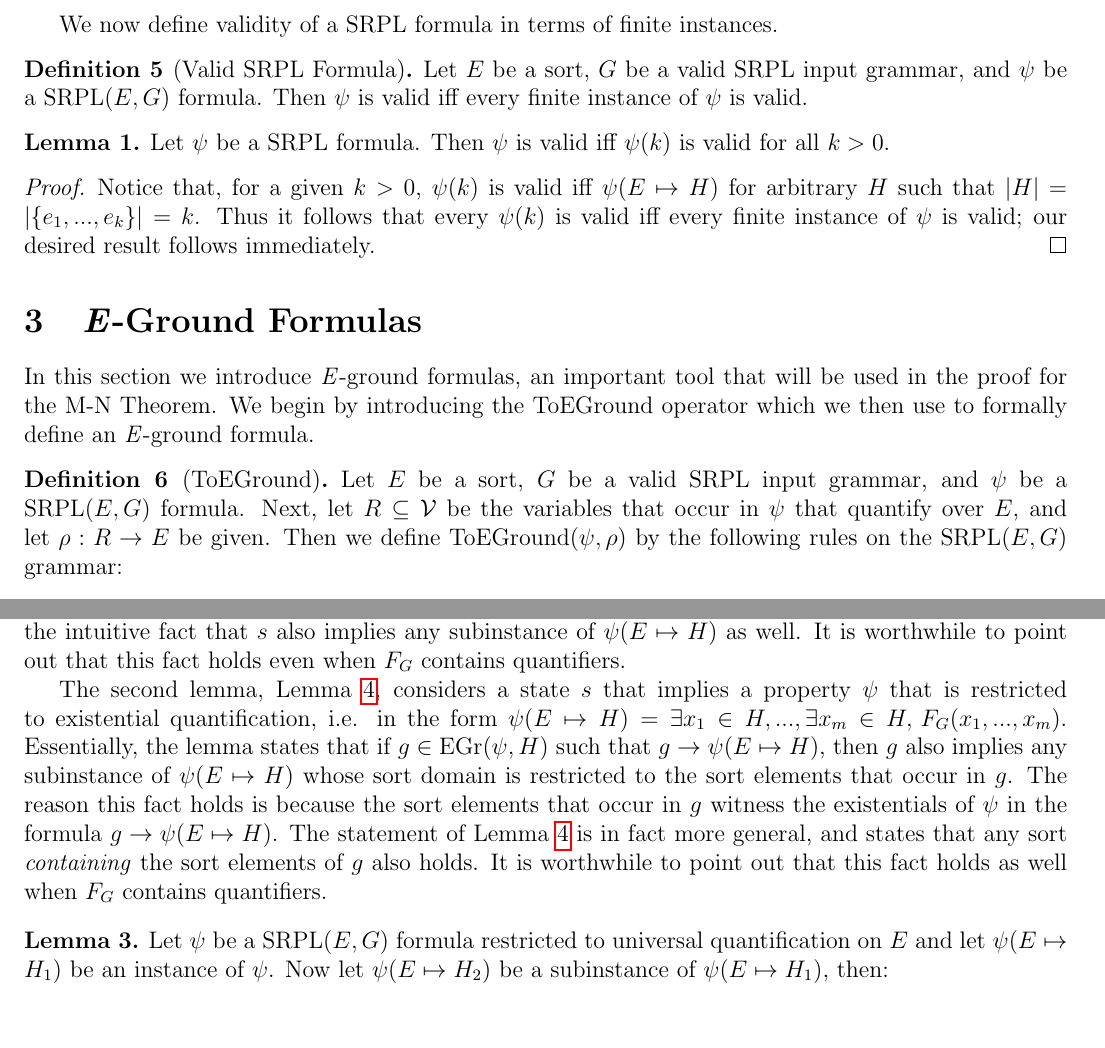
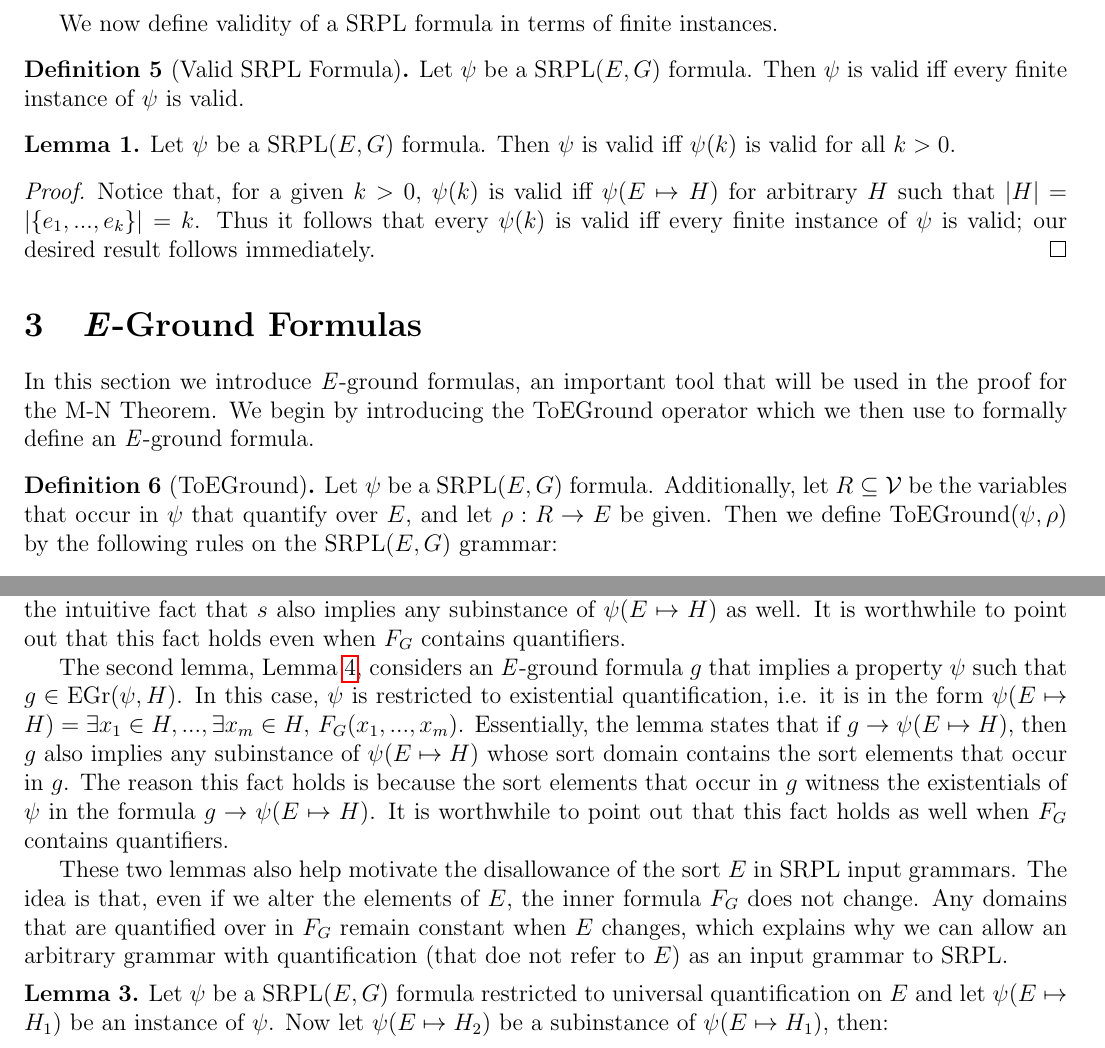
Before and after one commit to iandardik/iinf, a LaTeX document (ii_cutoff/permless_mn/permless_mn.tex): two parts of pages 3 and 5 of 7, joined at a grey line, cut so that both start at the same text. Compiled offline with pdfLaTeX.

Commit message:
rough draft of mn ready

```diff
--- a/ii_cutoff/permless_mn/permless_mn.tex
+++ b/ii_cutoff/permless_mn/permless_mn.tex
@@ -29,7 +29,7 @@
 \newcommand{\SRPL}{\text{SRPL}}
 \newcommand{\toground}{\text{ToEGround}}
 
-\title{M-N Without Permutations}
+\title{A Cutoff Rule For A Special Class Of Parameterized Distributed Protocols}
 \author{Ian Dardik}
 \date{\today}
 
@@ -110,12 +110,12 @@ The sort $E$ in a SRPL grammar is assumed to be countably infinite, however, we
 We now define validity of a SRPL formula in terms of finite instances.
 
 \begin{definition}[Valid SRPL Formula]
-  Let $E$ be a sort, $G$ be a valid SRPL input grammar, and $\psi$ be a $\SRPL(E,G)$ formula.  Then $\psi$ is valid iff every finite instance of $\psi$ is valid.
+  Let $\psi$ be a $\SRPL(E,G)$ formula.  Then $\psi$ is valid iff every finite instance of $\psi$ is valid.
 \end{definition}
 
 \begin{lemma}
   \label{lem:valid-all-k}
-  Let $\psi$ be a SRPL formula.  Then $\psi$ is valid iff $\psi(k)$ is valid for all $k>0$.
+  Let $\psi$ be a $\SRPL(E,G)$ formula.  Then $\psi$ is valid iff $\psi(k)$ is valid for all $k>0$.
 \end{lemma}
 \begin{proof}
   Notice that, for a given $k>0$, $\psi(k)$ is valid iff $\psi(E \mapsto H)$ for arbitrary $H$ such that $|H|=|\{e_1,...,e_k\}|=k$.  Thus it follows that every $\psi(k)$ is valid iff every finite instance of $\psi$ is valid; our desired result follows immediately.
@@ -128,7 +128,7 @@ We now define validity of a SRPL formula in terms of finite instances.
 In this section we introduce \textit{E}-ground formulas, an important tool that will be used in the proof for the M-N Theorem.  We begin by introducing the $\toground$ operator which we then use to formally define an \textit{E}-ground formula.
 
 \begin{definition}[ToEGround]
-  Let $E$ be a sort, $G$ be a valid SRPL input grammar, and $\psi$ be a $\SRPL(E,G)$ formula.  Next, let $R \subseteq \mathcal{V}$ be the variables that occur in $\psi$ that quantify over $E$, and let $\rho : R \to E$ be given.  Then we define $\toground(\psi,\rho)$ by the following rules on the $\SRPL(E,G)$ grammar:
+  Let $\psi$ be a $\SRPL(E,G)$ formula.  Additionally, let $R \subseteq \mathcal{V}$ be the variables that occur in $\psi$ that quantify over $E$, and let $\rho : R \to E$ be given.  Then we define $\toground(\psi,\rho)$ by the following rules on the $\SRPL(E,G)$ grammar:
   \begin{align*}
     &\toground(x,\rho)& &:= \rho(x) \qquad &\text{for any } x \in R\\
     &\toground([arg,arg\_list],\rho)& &:= \toground(arg,\rho),\toground(arg\_list,\rho)\\
@@ -224,7 +224,9 @@ In this section we present two lemmas on the subinstances of a SRPL formula.  We
 
 The first lemma, Lemma \ref{lem:forall-lower}, considers a state $s$ that implies a property $\psi$ that is restricted to universal quantification, i.e. in the form $\psi(E \mapsto H) = \forall x_1 \in H,...,\forall x_m \in H, \, F_G(x_1,...,x_m)$.  The lemma states the intuitive fact that $s$ also implies any subinstance of $\psi(E \mapsto H)$ as well.  It is worthwhile to point out that this fact holds even when $F_G$ contains quantifiers.
 
-The second lemma, Lemma \ref{lem:exists-lower}, considers a state $s$ that implies a property $\psi$ that is restricted to existential quantification, i.e. in the form $\psi(E \mapsto H) = \exists x_1 \in H,...,\exists x_m \in H, \, F_G(x_1,...,x_m)$.  Essentially, the lemma states that if $g \in \gr(\psi,H)$ such that $g \rightarrow \psi(E \mapsto H)$, then $g$ also implies any subinstance of $\psi(E \mapsto H)$ whose sort domain is restricted to the sort elements that occur in $g$.  The reason this fact holds is because the sort elements that occur in $g$ witness the existentials of $\psi$ in the formula $g \rightarrow \psi(E \mapsto H)$.  The statement of Lemma \ref{lem:exists-lower} is in fact more general, and states that any sort \textit{containing} the sort elements of $g$ also holds.  It is worthwhile to point out that this fact holds as well when $F_G$ contains quantifiers.
+The second lemma, Lemma \ref{lem:exists-lower}, considers an \textit{E}-ground formula $g$ that implies a property $\psi$ such that $g \in \gr(\psi,H)$.  In this case, $\psi$ is restricted to existential quantification, i.e. it is in the form $\psi(E \mapsto H) = \exists x_1 \in H,...,\exists x_m \in H, \, F_G(x_1,...,x_m)$.  Essentially, the lemma states that if $g \rightarrow \psi(E \mapsto H)$, then $g$ also implies any subinstance of $\psi(E \mapsto H)$ whose sort domain contains the sort elements that occur in $g$.  The reason this fact holds is because the sort elements that occur in $g$ witness the existentials of $\psi$ in the formula $g \rightarrow \psi(E \mapsto H)$.  It is worthwhile to point out that this fact holds as well when $F_G$ contains quantifiers.
+
+These two lemmas also help motivate the disallowance of the sort $E$ in SRPL input grammars.  The idea is that, even if we alter the elements of $E$, the inner formula $F_G$ does not change.  Any domains that are quantified over in $F_G$ remain constant when $E$ changes, which explains why we can allow an arbitrary grammar with quantification (that doe not refer to $E$) as an input grammar to SRPL.
 
 \begin{lemma}
   \label{lem:forall-lower}
```
Also changed, not shown: ii_cutoff/permless_mn/permless_mn.pdf, ii_cutoff/permless_mn/permless_mn.tex (12 more changed lines).
